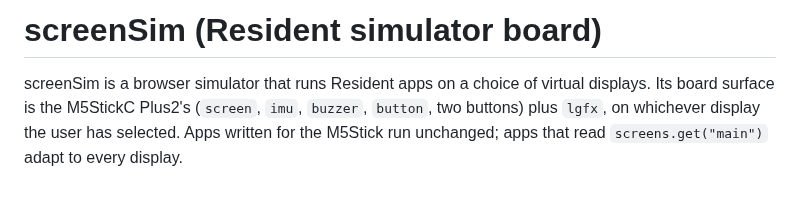
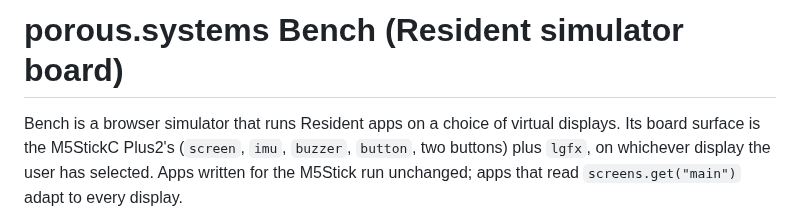
Before and after one commit to sjunnesson/porous-bench, a Markdown page: docs/resident/DEVICE-SKILL.md, the part around the change. GitHub-like rendering; blank space fills up the shorter version.

```diff
--- a/docs/resident/DEVICE-SKILL.md
+++ b/docs/resident/DEVICE-SKILL.md
@@ -1,6 +1,6 @@
-# screenSim (Resident simulator board)
+# porous.systems Bench (Resident simulator board)
 
-screenSim is a browser simulator that runs Resident apps on a choice of virtual displays. Its board
+Bench is a browser simulator that runs Resident apps on a choice of virtual displays. Its board
 surface is the M5StickC Plus2's (`screen`, `imu`, `buzzer`, `button`, two buttons) plus `lgfx`, on
 whichever display the user has selected. Apps written for the M5Stick run unchanged; apps that read
 `screens.get("main")` adapt to every display.
```
Also changed, not shown: README.md (+10 -10 lines), docs/images/app.png, 17 other files.
